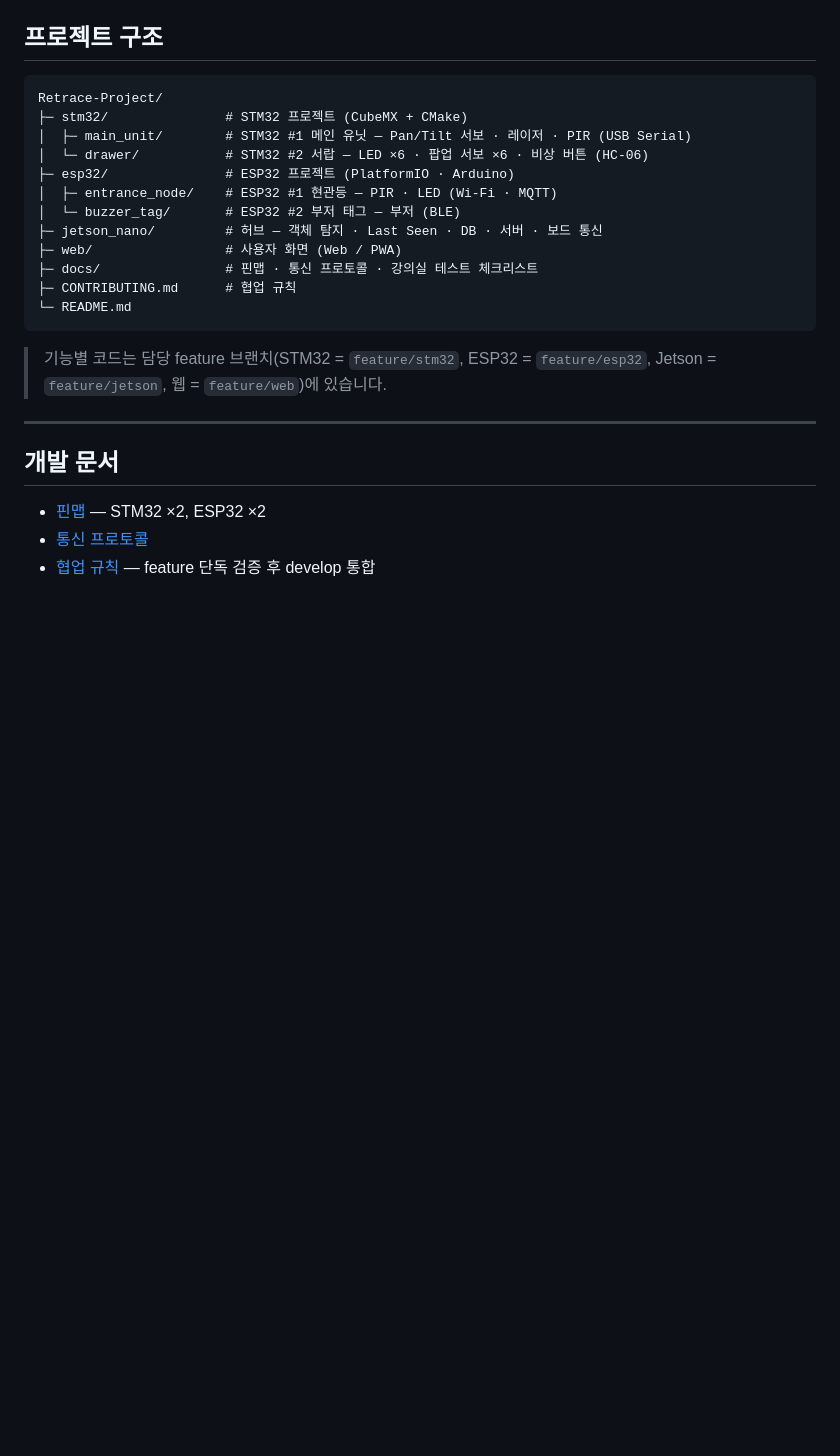
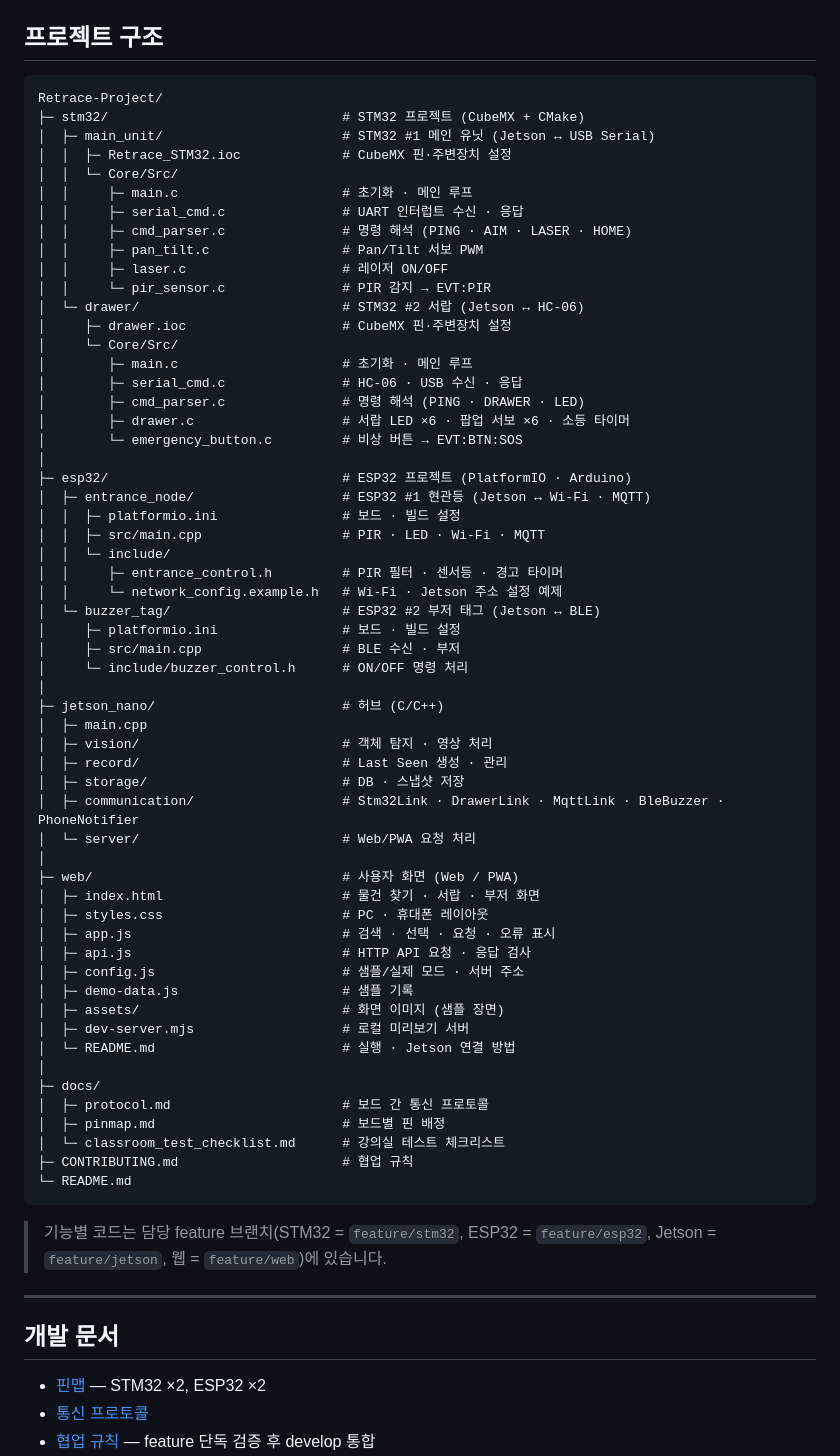
Before and after one commit to dev-gabin/Retrace-Project, a Markdown page: README.md, the part around one of its changes. Drawn GitHub-style; blank space fills up the shorter version.

Commit message:
Update README structure and remove hardware roles

````diff
--- a/README.md
+++ b/README.md
@@ -429,16 +332,61 @@ Jetson Nano
 
 ```text
 Retrace-Project/
-├─ stm32/               # STM32 프로젝트 (CubeMX + CMake)
-│  ├─ main_unit/        # STM32 #1 메인 유닛 — Pan/Tilt 서보 · 레이저 · PIR (USB Serial)
-│  └─ drawer/           # STM32 #2 서랍 — LED ×6 · 팝업 서보 ×6 · 비상 버튼 (HC-06)
-├─ esp32/               # ESP32 프로젝트 (PlatformIO · Arduino)
-│  ├─ entrance_node/    # ESP32 #1 현관등 — PIR · LED (Wi-Fi · MQTT)
-│  └─ buzzer_tag/       # ESP32 #2 부저 태그 — 부저 (BLE)
-├─ jetson_nano/         # 허브 — 객체 탐지 · Last Seen · DB · 서버 · 보드 통신
-├─ web/                 # 사용자 화면 (Web / PWA)
-├─ docs/                # 핀맵 · 통신 프로토콜 · 강의실 테스트 체크리스트
-├─ CONTRIBUTING.md      # 협업 규칙
+├─ stm32/                              # STM32 프로젝트 (CubeMX + CMake)
+│  ├─ main_unit/                       # STM32 #1 메인 유닛 (Jetson ↔ USB Serial)
+│  │  ├─ Retrace_STM32.ioc             # CubeMX 핀·주변장치 설정
+│  │  └─ Core/Src/
+│  │     ├─ main.c                     # 초기화 · 메인 루프
+│  │     ├─ serial_cmd.c               # UART 인터럽트 수신 · 응답
+│  │     ├─ cmd_parser.c               # 명령 해석 (PING · AIM · LASER · HOME)
+│  │     ├─ pan_tilt.c                 # Pan/Tilt 서보 PWM
+│  │     ├─ laser.c                    # 레이저 ON/OFF
+│  │     └─ pir_sensor.c               # PIR 감지 → EVT:PIR
+│  └─ drawer/                          # STM32 #2 서랍 (Jetson ↔ HC-06)
+│     ├─ drawer.ioc                    # CubeMX 핀·주변장치 설정
+│     └─ Core/Src/
+│        ├─ main.c                     # 초기화 · 메인 루프
+│        ├─ serial_cmd.c               # HC-06 · USB 수신 · 응답
+│        ├─ cmd_parser.c               # 명령 해석 (PING · DRAWER · LED)
+│        ├─ drawer.c                   # 서랍 LED ×6 · 팝업 서보 ×6 · 소등 타이머
+│        └─ emergency_button.c         # 비상 버튼 → EVT:BTN:SOS
+│
+├─ esp32/                              # ESP32 프로젝트 (PlatformIO · Arduino)
+│  ├─ entrance_node/                   # ESP32 #1 현관등 (Jetson ↔ Wi-Fi · MQTT)
+│  │  ├─ platformio.ini                # 보드 · 빌드 설정
+│  │  ├─ src/main.cpp                  # PIR · LED · Wi-Fi · MQTT
+│  │  └─ include/
+│  │     ├─ entrance_control.h         # PIR 필터 · 센서등 · 경고 타이머
+│  │     └─ network_config.example.h   # Wi-Fi · Jetson 주소 설정 예제
+│  └─ buzzer_tag/                      # ESP32 #2 부저 태그 (Jetson ↔ BLE)
+│     ├─ platformio.ini                # 보드 · 빌드 설정
+│     ├─ src/main.cpp                  # BLE 수신 · 부저
+│     └─ include/buzzer_control.h      # ON/OFF 명령 처리
+│
+├─ jetson_nano/                        # 허브 (C/C++)
+│  ├─ main.cpp
+│  ├─ vision/                          # 객체 탐지 · 영상 처리
+│  ├─ record/                          # Last Seen 생성 · 관리
+│  ├─ storage/                         # DB · 스냅샷 저장
+│  ├─ communication/                   # Stm32Link · DrawerLink · MqttLink · BleBuzzer · PhoneNotifier
+│  └─ server/                          # Web/PWA 요청 처리
+│
+├─ web/                                # 사용자 화면 (Web / PWA)
+│  ├─ index.html                       # 물건 찾기 · 서랍 · 부저 화면
+│  ├─ styles.css                       # PC · 휴대폰 레이아웃
+│  ├─ app.js                           # 검색 · 선택 · 요청 · 오류 표시
+│  ├─ api.js                           # HTTP API 요청 · 응답 검사
+│  ├─ config.js                        # 샘플/실제 모드 · 서버 주소
+│  ├─ demo-data.js                     # 샘플 기록
+│  ├─ assets/                          # 화면 이미지 (샘플 장면)
+│  ├─ dev-server.mjs                   # 로컬 미리보기 서버
+│  └─ README.md                        # 실행 · Jetson 연결 방법
+│
+├─ docs/
+│  ├─ protocol.md                      # 보드 간 통신 프로토콜
+│  ├─ pinmap.md                        # 보드별 핀 배정
+│  └─ classroom_test_checklist.md      # 강의실 테스트 체크리스트
+├─ CONTRIBUTING.md                     # 협업 규칙
 └─ README.md
 ```
 
````
Also changed, not shown: other parts of README.md (+0 -97 lines).
